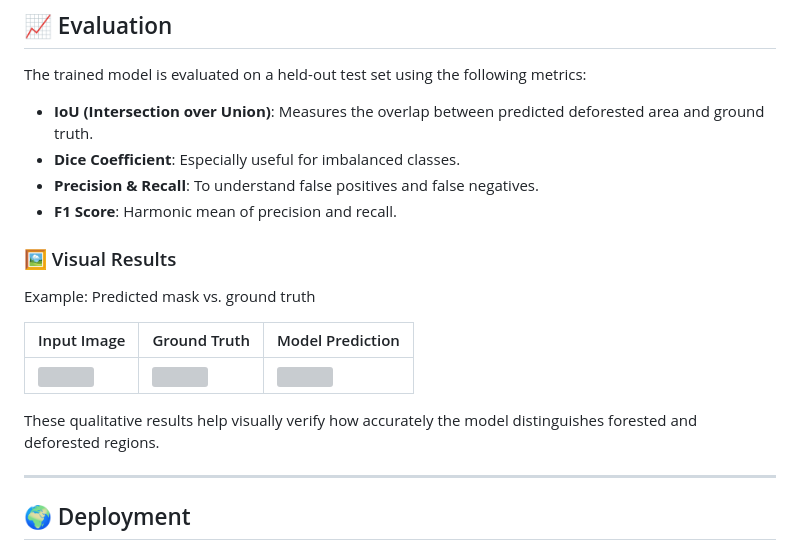
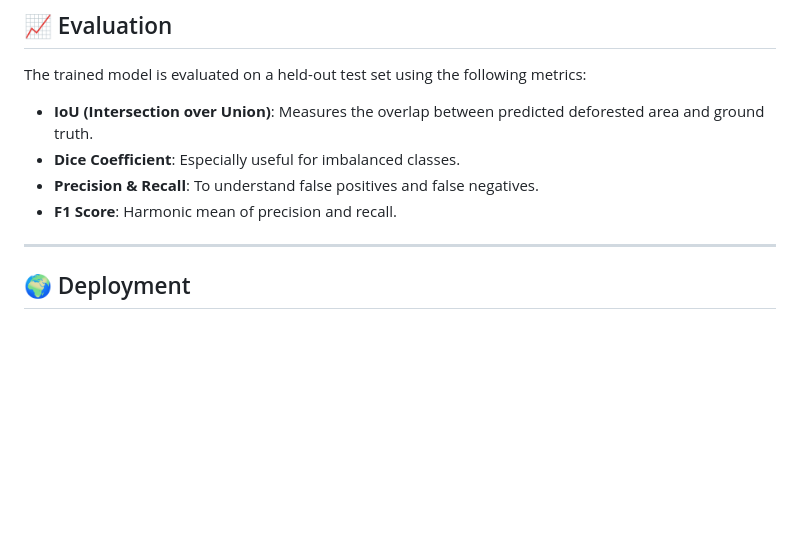
Before and after one commit to Ojas-Rohatgi/Deforestation-Detection, a Markdown page: README.md, the part around the change. Drawn GitHub-style; blank space fills up the shorter version; grey boxes are pictures that could not be loaded.

```diff
--- a/README.md
+++ b/README.md
@@ -65,15 +65,6 @@ The trained model is evaluated on a held-out test set using the following metric
 - **Precision & Recall**: To understand false positives and false negatives.
 - **F1 Score**: Harmonic mean of precision and recall.
 
-### 🖼️ Visual Results
-
-Example: Predicted mask vs. ground truth
-
-| Input Image | Ground Truth | Model Prediction |
-|-------------|--------------|------------------|
-| ![](assets/input.png) | ![](assets/ground_truth.png) | ![](assets/prediction.png) |
-
-These qualitative results help visually verify how accurately the model distinguishes forested and deforested regions.
 
 ---
 
```
